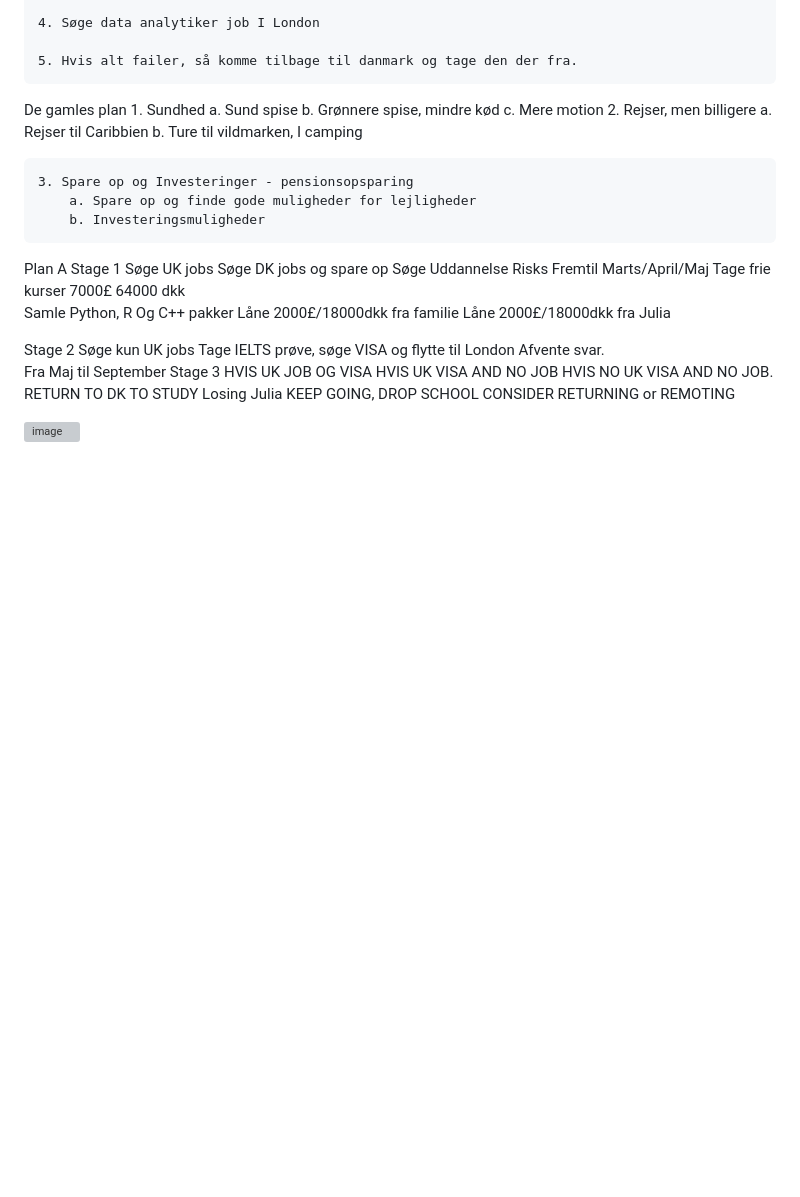
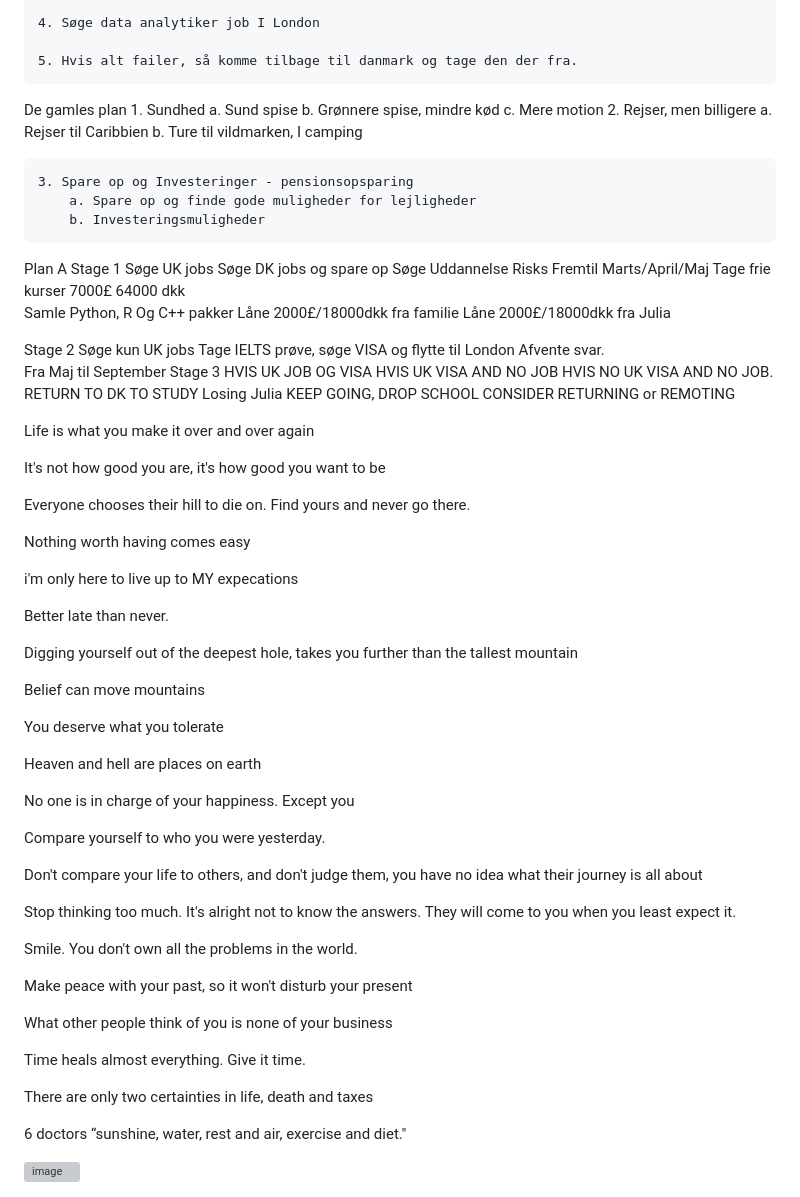
Before and after one commit to MarkBrezina/MarkBrezina, a Markdown page: todo.md, the part around the change. Rendered like a GitHub page; blank space fills up the shorter version; grey boxes are pictures that could not be loaded.

```diff
--- a/todo.md
+++ b/todo.md
@@ -621,6 +621,45 @@ Stage 3	HVIS UK JOB OG VISA	HVIS UK VISA AND NO JOB	HVIS NO UK VISA AND NO JOB.
 	KEEP GOING, DROP SCHOOL	CONSIDER RETURNING or REMOTING
 
 
+Life is what you make it over and over again
+
+It's not how good you are, it's how good you want to be
+
+Everyone chooses their hill to die on. Find yours and never go there.
+
+Nothing worth having comes easy
+
+i'm only here to live up to MY expecations
+
+Better late than never.
+
+Digging yourself out of the deepest hole, takes you further than the tallest mountain
+
+Belief can move mountains
+
+You deserve what you tolerate
+
+Heaven and hell are places on earth
+
+No one is in charge of your happiness. Except you
+
+Compare yourself to who you were yesterday.
+
+Don't compare your life to others, and don't judge them, you have no idea what their journey is all about
+
+Stop thinking too much. It's alright not to know the answers. They will come to you when you least expect it.
+
+Smile. You don't own all the problems in the world.
+
+Make peace with your past, so it won't disturb your present
+
+What other people think of you is none of your business
+
+Time heals almost everything. Give it time.
+
+There are only two certainties in life, death and taxes
+
+6 doctors “sunshine, water, rest and air, exercise and diet."
 
 
 
```
